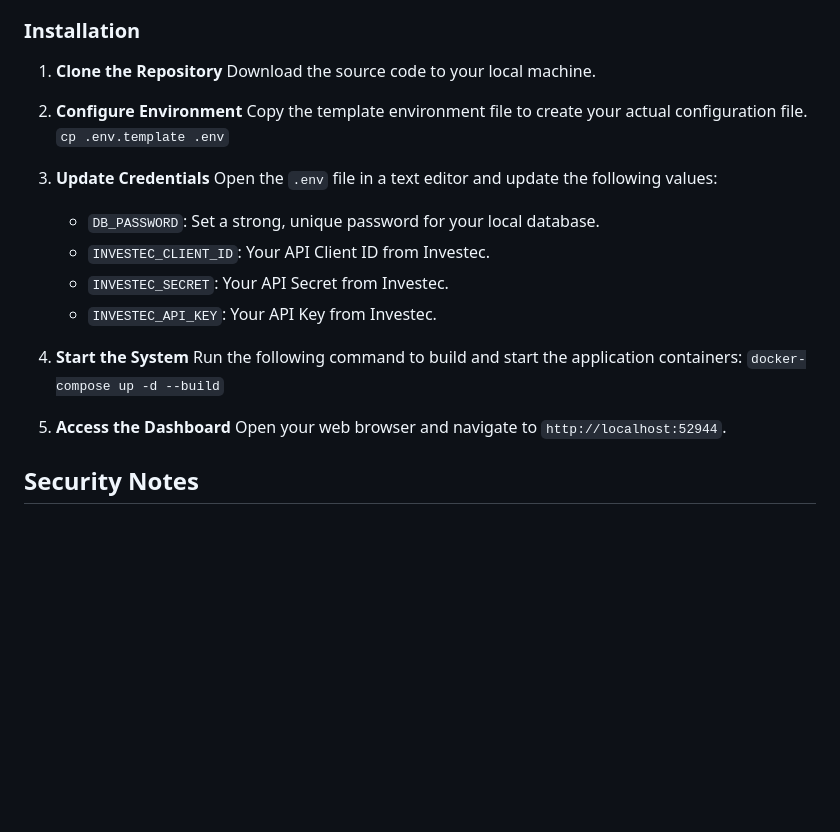
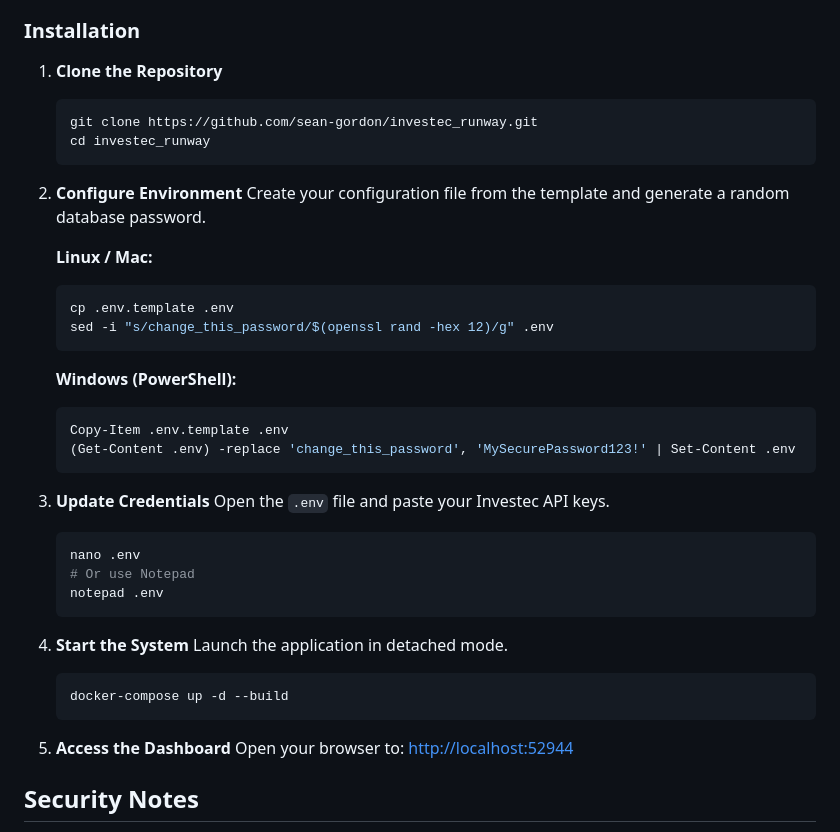
Before and after one commit to sean-gordon/investec_runway, a Markdown page: README.md, the part around the change. Rendered like a GitHub page; blank space fills up the shorter version.

Commit message:
Docs: Simplify installation guide with execution examples for Linux/Mac and Windows

````diff
--- a/README.md
+++ b/README.md
@@ -32,25 +32,42 @@ The system is built using the following technologies:
 ### Installation
 
 1.  **Clone the Repository**
-    Download the source code to your local machine.
+    ```bash
+    git clone https://github.com/sean-gordon/investec_runway.git
+    cd investec_runway
+    ```
 
 2.  **Configure Environment**
-    Copy the template environment file to create your actual configuration file.
-    `cp .env.template .env`
+    Create your configuration file from the template and generate a random database password.
+
+    **Linux / Mac:**
+    ```bash
+    cp .env.template .env
+    sed -i "s/change_this_password/$(openssl rand -hex 12)/g" .env
+    ```
+
+    **Windows (PowerShell):**
+    ```powershell
+    Copy-Item .env.template .env
+    (Get-Content .env) -replace 'change_this_password', 'MySecurePassword123!' | Set-Content .env
+    ```
 
 3.  **Update Credentials**
-    Open the `.env` file in a text editor and update the following values:
-    *   `DB_PASSWORD`: Set a strong, unique password for your local database.
-    *   `INVESTEC_CLIENT_ID`: Your API Client ID from Investec.
-    *   `INVESTEC_SECRET`: Your API Secret from Investec.
-    *   `INVESTEC_API_KEY`: Your API Key from Investec.
+    Open the `.env` file and paste your Investec API keys.
+    ```bash
+    nano .env
+    # Or use Notepad
+    notepad .env
+    ```
 
 4.  **Start the System**
-    Run the following command to build and start the application containers:
-    `docker-compose up -d --build`
+    Launch the application in detached mode.
+    ```bash
+    docker-compose up -d --build
+    ```
 
 5.  **Access the Dashboard**
-    Open your web browser and navigate to `http://localhost:52944`.
+    Open your browser to: [http://localhost:52944](http://localhost:52944)
 
 ## Security Notes
 
````
